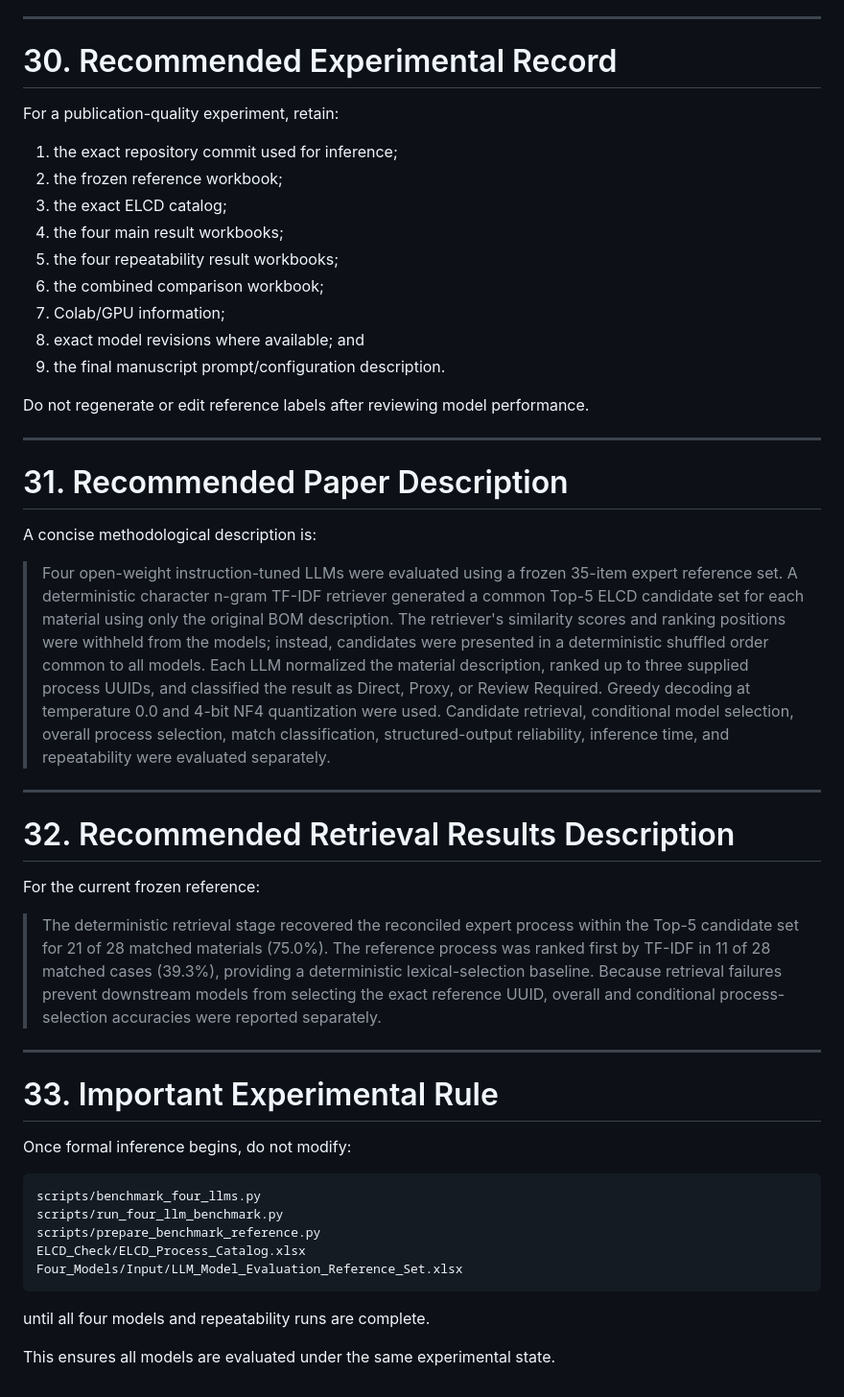
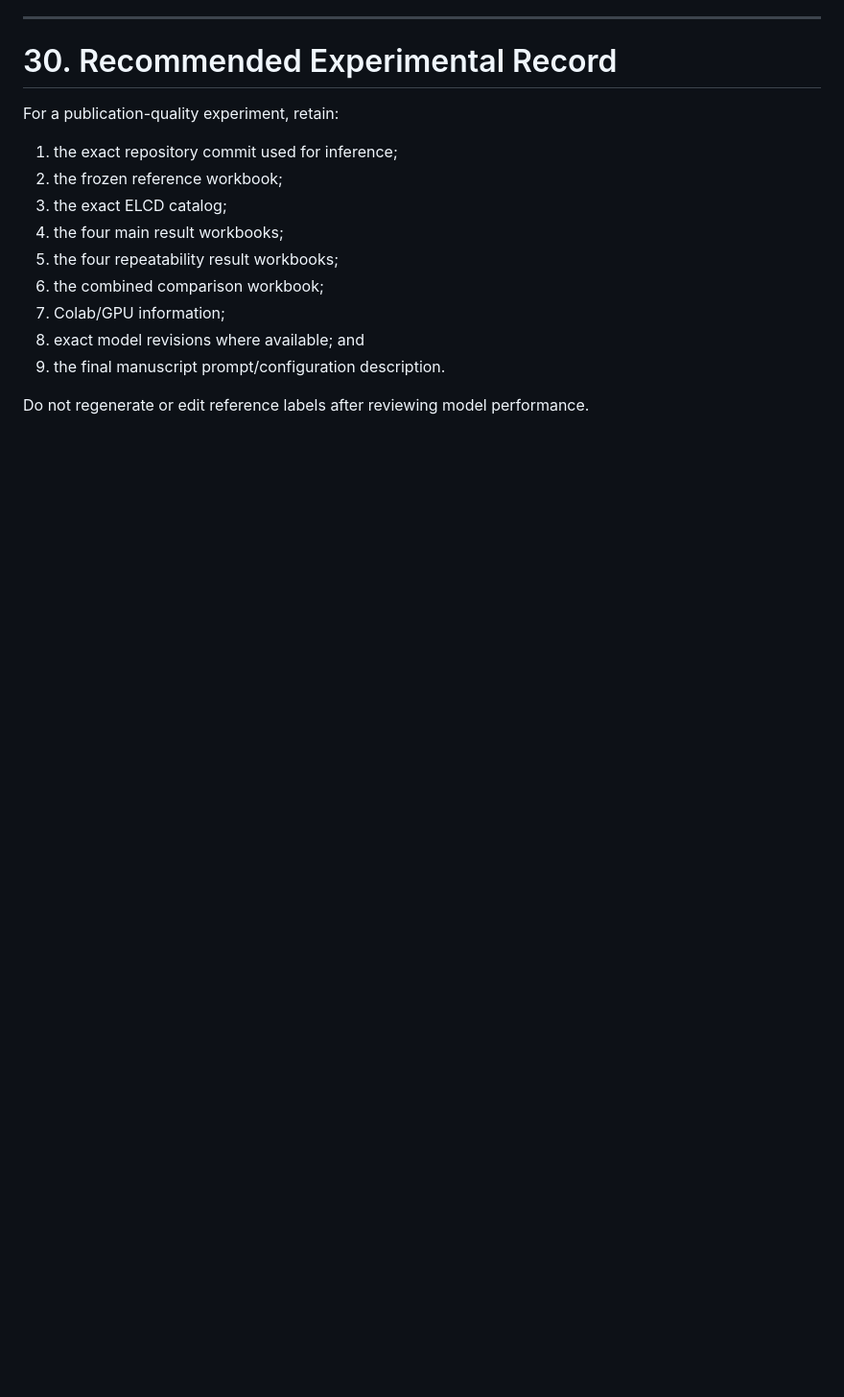
Before and after one commit to bhattaraipawan/LLM-Screening-LCA, a Markdown page: docs/REPRODUCIBILITY.md, the part around the change. Shown at 96% size. GitHub-like rendering; blank space fills up the shorter version.

````diff
--- a/docs/REPRODUCIBILITY.md
+++ b/docs/REPRODUCIBILITY.md
@@ -847,37 +847,3 @@ For a publication-quality experiment, retain:
 9. the final manuscript prompt/configuration description.
 
 Do not regenerate or edit reference labels after reviewing model performance.
-
----
-
-# 31. Recommended Paper Description
-
-A concise methodological description is:
-
-> Four open-weight instruction-tuned LLMs were evaluated using a frozen 35-item expert reference set. A deterministic character n-gram TF-IDF retriever generated a common Top-5 ELCD candidate set for each material using only the original BOM description. The retriever's similarity scores and ranking positions were withheld from the models; instead, candidates were presented in a deterministic shuffled order common to all models. Each LLM normalized the material description, ranked up to three supplied process UUIDs, and classified the result as Direct, Proxy, or Review Required. Greedy decoding at temperature 0.0 and 4-bit NF4 quantization were used. Candidate retrieval, conditional model selection, overall process selection, match classification, structured-output reliability, inference time, and repeatability were evaluated separately.
-
----
-
-# 32. Recommended Retrieval Results Description
-
-For the current frozen reference:
-
-> The deterministic retrieval stage recovered the reconciled expert process within the Top-5 candidate set for 21 of 28 matched materials (75.0%). The reference process was ranked first by TF-IDF in 11 of 28 matched cases (39.3%), providing a deterministic lexical-selection baseline. Because retrieval failures prevent downstream models from selecting the exact reference UUID, overall and conditional process-selection accuracies were reported separately.
-
----
-
-# 33. Important Experimental Rule
-
-Once formal inference begins, do not modify:
-
-```text
-scripts/benchmark_four_llms.py
-scripts/run_four_llm_benchmark.py
-scripts/prepare_benchmark_reference.py
-ELCD_Check/ELCD_Process_Catalog.xlsx
-Four_Models/Input/LLM_Model_Evaluation_Reference_Set.xlsx
-```
-
-until all four models and repeatability runs are complete.
-
-This ensures all models are evaluated under the same experimental state.
````
